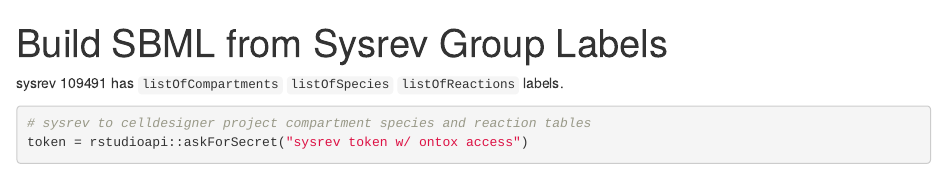
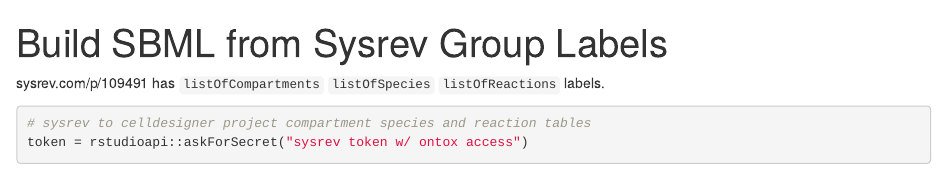
Before and after one commit to ontox-hu/ontoxdev, an R Markdown document (vignettes/sbml-sysrev.Rmd): the page in a window 1100 px wide, from its top. Rendered offline with R 4.5, knitr and Pandoc, with nearby package versions; some code elsewhere in the file could not run offline.

Commit message:
updated sysrev reference to url

````diff
--- a/vignettes/sbml-sysrev.Rmd
+++ b/vignettes/sbml-sysrev.Rmd
@@ -11,7 +11,7 @@ library(xml2)      # create sbml / xml documents
 attnode = function(TAG,...){list(structure(list(),...)) |> set_names(TAG)}
 ```
 
-sysrev 109491 has `listOfCompartments` `listOfSpecies` `listOfReactions` labels.
+sysrev.com/p/109491 has `listOfCompartments` `listOfSpecies` `listOfReactions` labels.
 ```{r}
 # sysrev to celldesigner project compartment species and reaction tables
 token = rstudioapi::askForSecret("sysrev token w/ ontox access")
````
